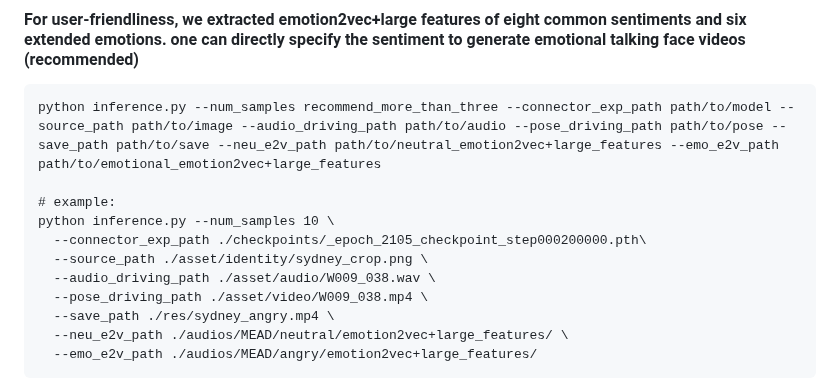
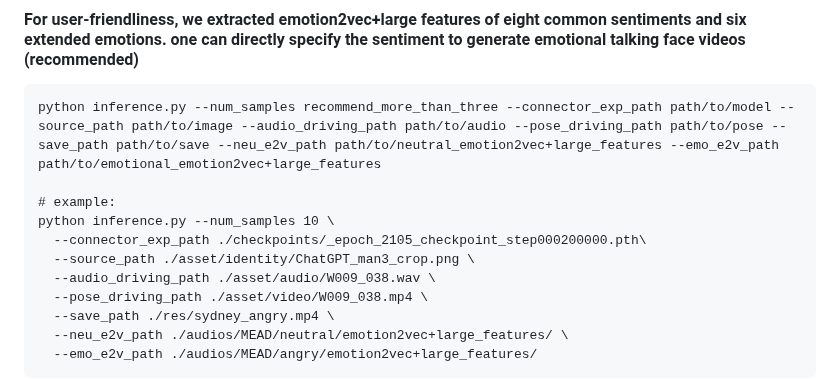
Before and after one commit to ChanHyeok-Choi/C-MET, a Markdown page: README.md, the part around one of its changes. Drawn GitHub-style.

```diff
--- a/README.md
+++ b/README.md
@@ -78,7 +78,7 @@ Download the [checkpoints](https://drive.google.com/file/d/1cTB3GqCDIigtedh-SNzU
   # example:
   python inference.py --num_samples 10 \
     --connector_exp_path ./checkpoints/_epoch_2105_checkpoint_step000200000.pth\
-    --source_path ./asset/identity/sydney_crop.png \
+    --source_path ./asset/identity/ChatGPT_man3_crop.png \
     --audio_driving_path ./asset/audio/W009_038.wav \
     --pose_driving_path ./asset/video/W009_038.mp4 \
     --save_path ./res/sydney_angry.mp4 \
```
Also changed, not shown: other parts of README.md (+2 -2 lines).
